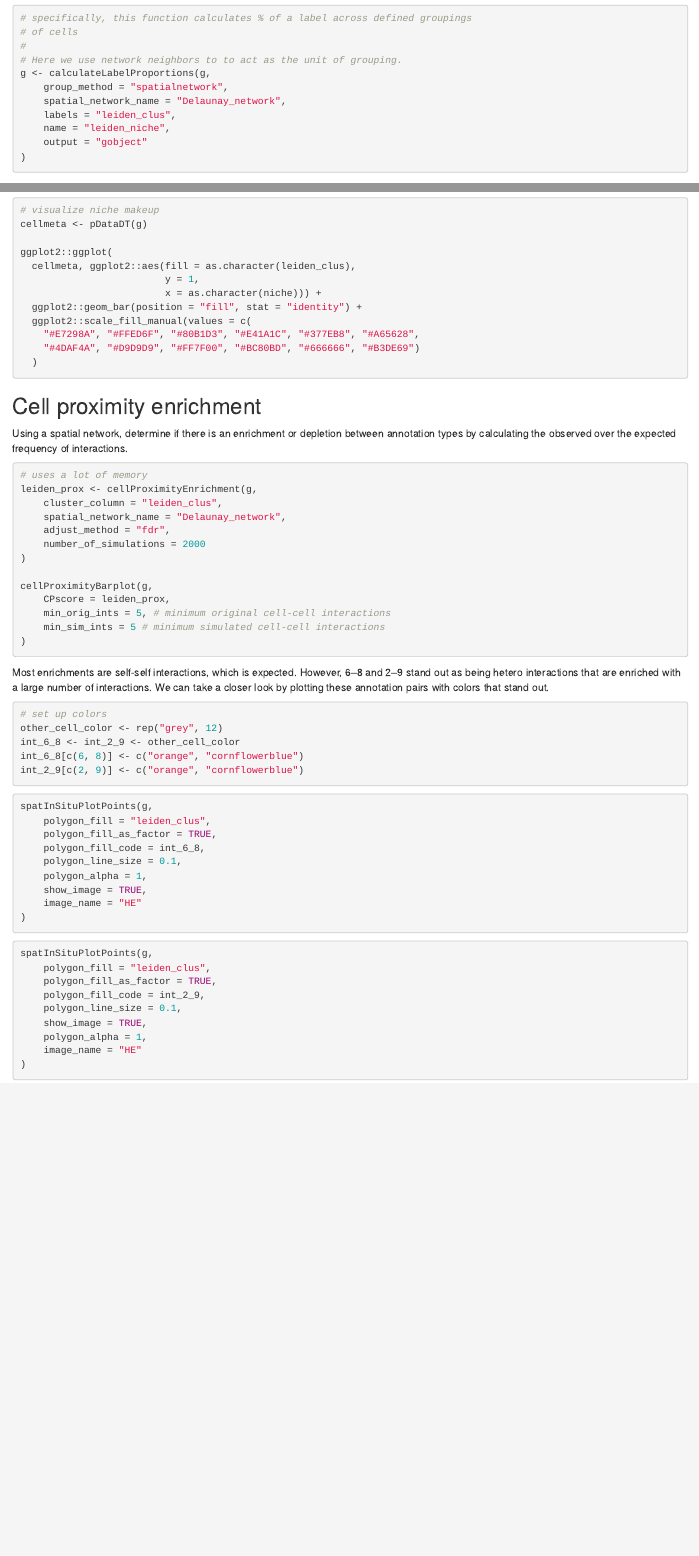
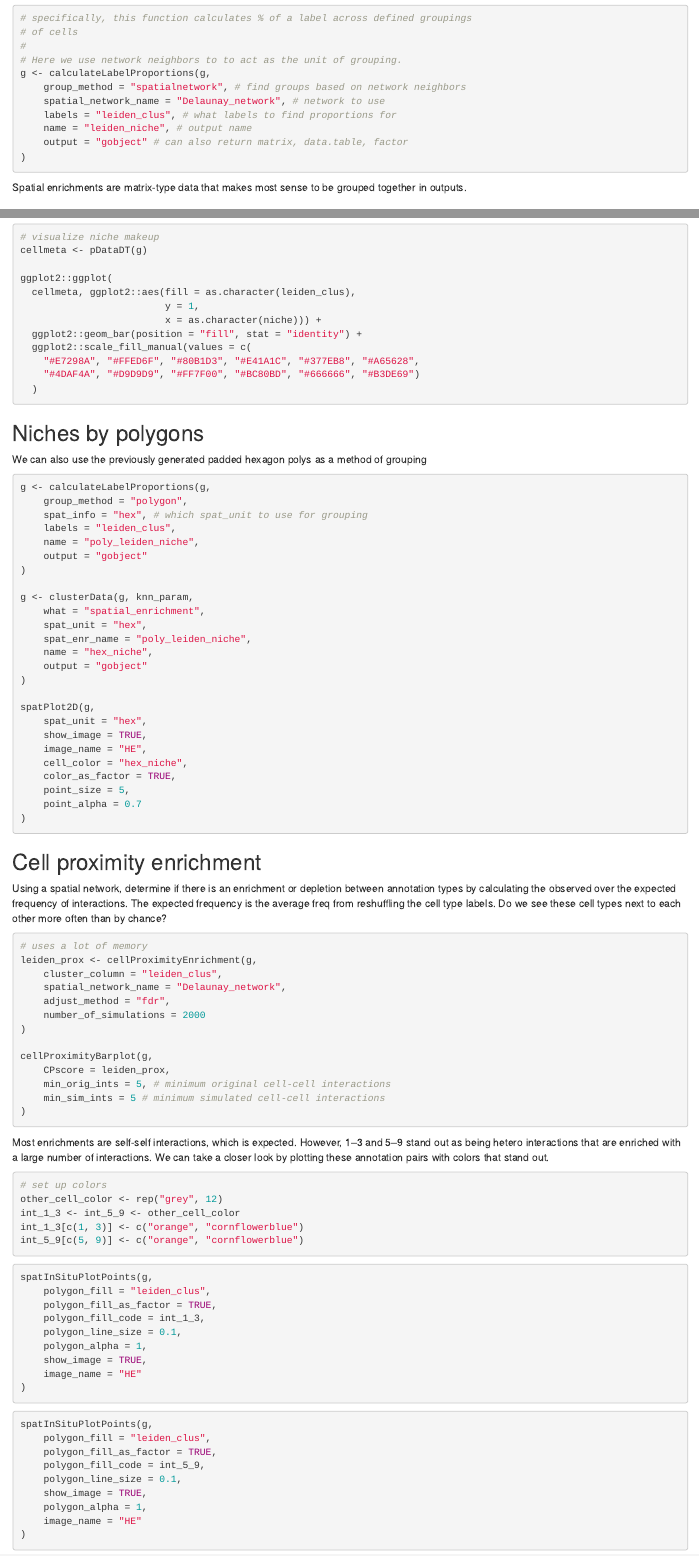
Before and after one commit to jiajic/ST_working_group_2025, an R Markdown document (example_giotto_xenium.Rmd): the page in a window 1100 px wide, from 13980 px down, and a second part further down, joined at a grey line. Rendered offline with R 4.5, knitr and Pandoc, with nearby package versions; folded parts are opened; some code elsewhere in the file could not run offline.

Commit message:
Update example_giotto_xenium.Rmd

````diff
--- a/example_giotto_xenium.Rmd
+++ b/example_giotto_xenium.Rmd
@@ -780,14 +780,16 @@ The results are stored as a new spatial enrichment entry called "leiden_niche"
 #
 # Here we use network neighbors to to act as the unit of grouping.
 g <- calculateLabelProportions(g,
-    group_method = "spatialnetwork",
-    spatial_network_name = "Delaunay_network",
-    labels = "leiden_clus",
-    name = "leiden_niche",
-    output = "gobject"
+    group_method = "spatialnetwork", # find groups based on network neighbors
+    spatial_network_name = "Delaunay_network", # network to use
+    labels = "leiden_clus", # what labels to find proportions for
+    name = "leiden_niche", # output name
+    output = "gobject" # can also return matrix, data.table, factor
 )
 ```
 
+Spatial enrichments are matrix-type data that makes most sense to be grouped
+together in outputs.
 
 ### k-means clustering based on niche signature
 
@@ -836,13 +837,45 @@ ggplot2::ggplot(
   )
 ```
 
+## Niches by polygons
 
+We can also use the previously generated padded hexagon polys as a method of grouping
+
+```{r, eval=FALSE}
+g <- calculateLabelProportions(g,
+    group_method = "polygon",
+    spat_info = "hex", # which spat_unit to use for grouping
+    labels = "leiden_clus",
+    name = "poly_leiden_niche",
+    output = "gobject"
+)
+
+g <- clusterData(g, knn_param,
+    what = "spatial_enrichment",
+    spat_unit = "hex",
+    spat_enr_name = "poly_leiden_niche",
+    name = "hex_niche",
+    output = "gobject"
+)
+
+spatPlot2D(g,
+    spat_unit = "hex",
+    show_image = TRUE,
+    image_name = "HE",
+    cell_color = "hex_niche",
+    color_as_factor = TRUE,
+    point_size = 5,
+    point_alpha = 0.7
+)
+```
 
 
 
 ## Cell proximity enrichment
 
-Using a spatial network, determine if there is an enrichment or depletion between annotation types by calculating the observed over the expected frequency of interactions.
+Using a spatial network, determine if there is an enrichment or depletion between annotation types by calculating the observed over the expected frequency of interactions. The expected frequency is the average freq from reshuffling the
+cell type labels. Do we see these cell types next to each other more often than
+by chance?
 
 ```{r, eval=FALSE}
 # uses a lot of memory
@@ -862,14 +895,14 @@ cellProximityBarplot(g,
 
 
 
-Most enrichments are self-self interactions, which is expected. However, 6--8 and 2--9 stand out as being hetero interactions that are enriched with a large number of interactions. We can take a closer look by plotting these annotation pairs with colors that stand out.
+Most enrichments are self-self interactions, which is expected. However, 1--3 and 5--9 stand out as being hetero interactions that are enriched with a large number of interactions. We can take a closer look by plotting these annotation pairs with colors that stand out.
 
 ```{r, eval=FALSE}
 # set up colors
 other_cell_color <- rep("grey", 12)
-int_6_8 <- int_2_9 <- other_cell_color
-int_6_8[c(6, 8)] <- c("orange", "cornflowerblue")
-int_2_9[c(2, 9)] <- c("orange", "cornflowerblue")
+int_1_3 <- int_5_9 <- other_cell_color
+int_1_3[c(1, 3)] <- c("orange", "cornflowerblue")
+int_5_9[c(5, 9)] <- c("orange", "cornflowerblue")
 ```
 
 
@@ -877,7 +910,7 @@ int_2_9[c(2, 9)] <- c("orange", "cornflowerblue")
 spatInSituPlotPoints(g,
     polygon_fill = "leiden_clus",
     polygon_fill_as_factor = TRUE,
-    polygon_fill_code = int_6_8,
+    polygon_fill_code = int_1_3,
     polygon_line_size = 0.1,
     polygon_alpha = 1,
     show_image = TRUE,
@@ -890,7 +923,7 @@ spatInSituPlotPoints(g,
 spatInSituPlotPoints(g,
     polygon_fill = "leiden_clus",
     polygon_fill_as_factor = TRUE,
-    polygon_fill_code = int_2_9,
+    polygon_fill_code = int_5_9,
     polygon_line_size = 0.1,
     show_image = TRUE,
     polygon_alpha = 1,
````
Also changed, not shown: example_giotto_xenium.Rmd (3 more changed lines).
